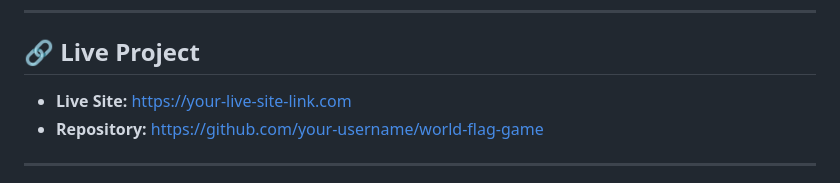
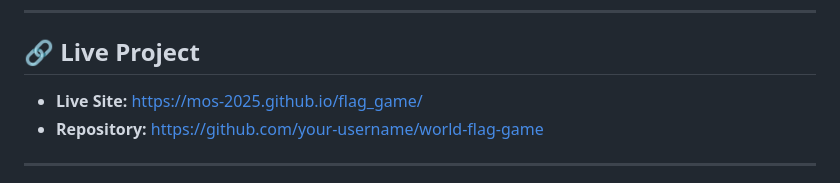
Before and after one commit to MOS-2025/flag_game, a Markdown page: README.md, the part around the change. Drawn GitHub-style.

Commit message:
Update live site link in README
added link for live site

```diff
--- a/README.md
+++ b/README.md
@@ -6,7 +6,7 @@ An interactive, multi-level geography quiz built with **JavaScript, HTML & CSS**
 
 ## 🔗 Live Project
 
-- **Live Site:** https://your-live-site-link.com
+- **Live Site:** https://mos-2025.github.io/flag_game/
 - **Repository:** https://github.com/your-username/world-flag-game
 
 ---
```
